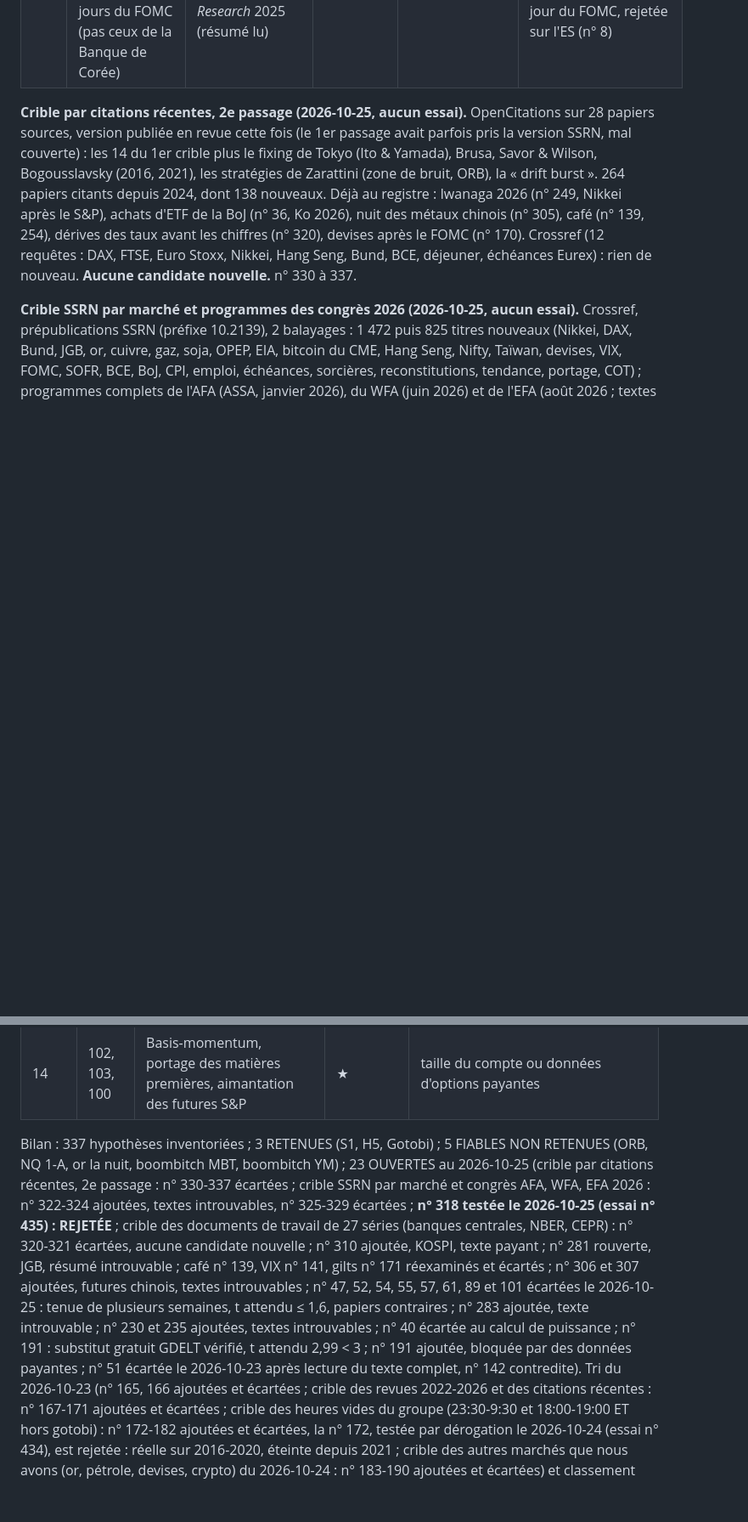
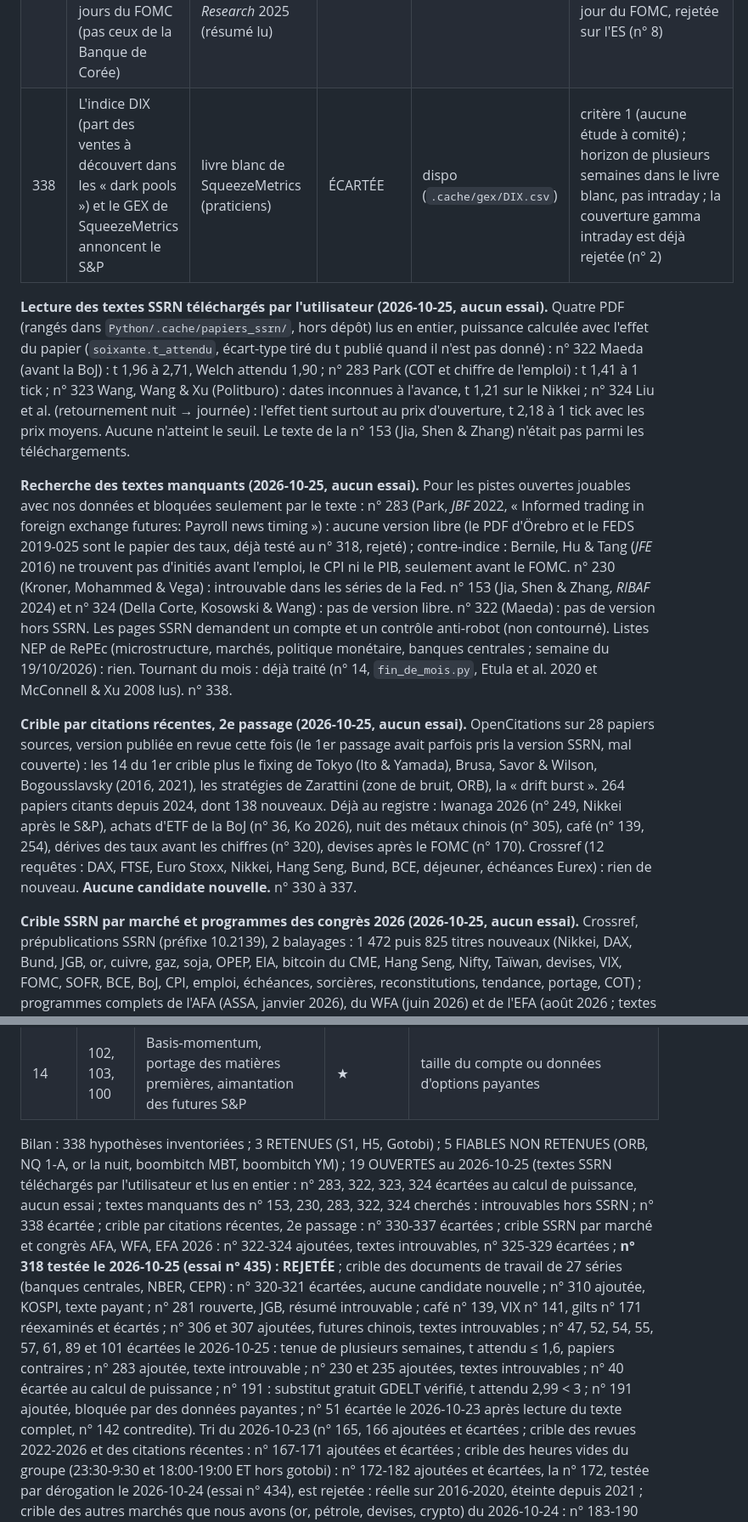
Before and after one commit to Mathisuuuu/FineShit, a Markdown page: Python/recherche/inventaire_hypotheses.md, 2 parts joined by grey strips. Shown at 85% size. Drawn GitHub-style; blank space fills up the shorter version.

Commit message:
Lit les textes SSRN des hypotheses 283, 322, 323 et 324 (ecartees au calcul de puissance, aucun essai) et ecarte la n° 338
Co-Authored-By: Claude Opus 5.5 <noreply@anthropic.com>

```diff
--- a/Python/recherche/inventaire_hypotheses.md
+++ b/Python/recherche/inventaire_hypotheses.md
@@ -540,6 +540,19 @@ avec l'effet du papier atteint 3 (2 pour moins de 60 cas).
 | 335 | Cycles de 2 et 6 semaines des actions liés aux réunions de la Fed : portefeuille investi une semaine sur deux | Ortu, Reggiani & Severino, *Quarterly J. of Finance* 2025 (résumé lu) | ÉCARTÉE | ES (dispo) | même famille que le cycle du FOMC (Cieslak, Morse & Vissing-Jorgensen), déjà rejeté (`cycle_fomc`) ; tenue d'une semaine |
 | 336 | Après une chute de 3-4 % du Nasdaq, les actions taïwanaises qui baissent de plus de 7 % sans toucher la limite rebondissent | Lin, Lin, Huang & Lin, *Finance Research Letters* 2024 (résumé lu) | ÉCARTÉE | actions de Taïwan | actions individuelles, pas d'indice ni de futures ; événement rare |
 | 337 | Les actions coréennes très détenues par les étrangers gagnent les jours du FOMC (pas ceux de la Banque de Corée) | Bae, Kang & Lee, *Bulletin of Economic Research* 2025 (résumé lu) | ÉCARTÉE | — | coupe transversale d'actions coréennes ; famille de la prime du jour du FOMC, rejetée sur l'ES (n° 8) |
+| 338 | L'indice DIX (part des ventes à découvert dans les « dark pools ») et le GEX de SqueezeMetrics annoncent le S&P | livre blanc de SqueezeMetrics (praticiens) | ÉCARTÉE | dispo (`.cache/gex/DIX.csv`) | critère 1 (aucune étude à comité) ; horizon de plusieurs semaines dans le livre blanc, pas intraday ; la couverture gamma intraday est déjà rejetée (n° 2) |
+
+**Lecture des textes SSRN téléchargés par l'utilisateur (2026-10-25, aucun essai).** Quatre PDF (rangés dans `Python/.cache/papiers_ssrn/`, hors dépôt) lus en entier, puissance calculée avec l'effet du papier (`soixante.t_attendu`, écart-type tiré du t publié quand il n'est pas donné) : n° 322 Maeda (avant la BoJ) : t 1,96 à 2,71, Welch attendu 1,90 ; n° 283 Park (COT et chiffre de l'emploi) : t 1,41 à 1 tick ; n° 323 Wang, Wang & Xu (Politburo) : dates inconnues à l'avance, t 1,21 sur le Nikkei ; n° 324 Liu et al. (retournement nuit → journée) : l'effet tient surtout au prix d'ouverture, t 2,18 à 1 tick avec les prix moyens. Aucune n'atteint le seuil. Le texte de la n° 153 (Jia, Shen & Zhang) n'était pas parmi les téléchargements.
+
+**Recherche des textes manquants (2026-10-25, aucun essai).** Pour les pistes ouvertes jouables avec nos données et
+bloquées seulement par le texte : n° 283 (Park, *JBF* 2022, « Informed trading in foreign exchange futures: Payroll
+news timing ») : aucune version libre (le PDF d'Örebro et le FEDS 2019-025 sont le papier des taux, déjà testé au
+n° 318, rejeté) ; contre-indice : Bernile, Hu & Tang (*JFE* 2016) ne trouvent pas d'initiés avant l'emploi, le CPI ni
+le PIB, seulement avant le FOMC. n° 230 (Kroner, Mohammed & Vega) : introuvable dans les séries de la Fed. n° 153
+(Jia, Shen & Zhang, *RIBAF* 2024) et n° 324 (Della Corte, Kosowski & Wang) : pas de version libre. n° 322 (Maeda) :
+pas de version hors SSRN. Les pages SSRN demandent un compte et un contrôle anti-robot (non contourné). Listes NEP de
+RePEc (microstructure, marchés, politique monétaire, banques centrales ; semaine du 19/10/2026) : rien. Tournant du
+mois : déjà traité (n° 14, `fin_de_mois.py`, Etula et al. 2020 et McConnell & Xu 2008 lus). n° 338.
 
 **Crible par citations récentes, 2e passage (2026-10-25, aucun essai).** OpenCitations sur 28 papiers sources, version
 publiée en revue cette fois (le 1er passage avait parfois pris la version SSRN, mal couverte) : les 14 du 1er crible
@@ -631,8 +644,8 @@ Shanghai, échéance du gaz, Trésor et heures asiatiques. **Aucune candidate ne
 | 5 | 191 | Grappes de résultats des entreprises médiatisées (24 h avant, S&P) | ★★ | comptes d'articles Factiva (payants ; les horaires des résultats sont gratuits sur l'EDGAR) ; puissance 3,29 avec la règle du papier, 1,82 avec la capitalisation (gratuite) |
 | 14 | 102, 103, 100 | Basis-momentum, portage des matières premières, aimantation des futures S&P | ★ | taille du compte ou données d'options payantes |
 
-Bilan : 337 hypothèses inventoriées ; 3 RETENUES (S1, H5, Gotobi) ; 5 FIABLES NON RETENUES (ORB, NQ 1-A, or la nuit,
-boombitch MBT, boombitch YM) ; 23 OUVERTES au 2026-10-25 (crible par citations récentes, 2e passage : n° 330-337 écartées ; crible SSRN par marché et congrès AFA, WFA, EFA 2026 : n° 322-324 ajoutées, textes introuvables, n° 325-329 écartées ; **n° 318 testée le 2026-10-25 (essai n° 435) : REJETÉE** ; crible des documents de travail de 27 séries (banques centrales, NBER, CEPR) : n° 320-321 écartées, aucune candidate nouvelle ; n° 310 ajoutée, KOSPI, texte payant ; n° 281 rouverte, JGB, résumé introuvable ; café n° 139, VIX n° 141, gilts n° 171 réexaminés et écartés ; n° 306 et 307 ajoutées, futures chinois, textes introuvables ; n° 47, 52, 54, 55, 57, 61, 89 et 101 écartées le 2026-10-25 : tenue de plusieurs semaines, t attendu ≤ 1,6, papiers contraires ; n° 283 ajoutée, texte introuvable ; n° 230 et 235 ajoutées, textes introuvables ; n° 40 écartée au calcul de puissance ; n° 191 : substitut gratuit GDELT vérifié, t attendu 2,99 < 3 ; n° 191 ajoutée, bloquée par des données payantes ; n° 51 écartée le 2026-10-23 après lecture du texte complet, n° 142
+Bilan : 338 hypothèses inventoriées ; 3 RETENUES (S1, H5, Gotobi) ; 5 FIABLES NON RETENUES (ORB, NQ 1-A, or la nuit,
+boombitch MBT, boombitch YM) ; 19 OUVERTES au 2026-10-25 (textes SSRN téléchargés par l'utilisateur et lus en entier : n° 283, 322, 323, 324 écartées au calcul de puissance, aucun essai ; textes manquants des n° 153, 230, 283, 322, 324 cherchés : introuvables hors SSRN ; n° 338 écartée ; crible par citations récentes, 2e passage : n° 330-337 écartées ; crible SSRN par marché et congrès AFA, WFA, EFA 2026 : n° 322-324 ajoutées, textes introuvables, n° 325-329 écartées ; **n° 318 testée le 2026-10-25 (essai n° 435) : REJETÉE** ; crible des documents de travail de 27 séries (banques centrales, NBER, CEPR) : n° 320-321 écartées, aucune candidate nouvelle ; n° 310 ajoutée, KOSPI, texte payant ; n° 281 rouverte, JGB, résumé introuvable ; café n° 139, VIX n° 141, gilts n° 171 réexaminés et écartés ; n° 306 et 307 ajoutées, futures chinois, textes introuvables ; n° 47, 52, 54, 55, 57, 61, 89 et 101 écartées le 2026-10-25 : tenue de plusieurs semaines, t attendu ≤ 1,6, papiers contraires ; n° 283 ajoutée, texte introuvable ; n° 230 et 235 ajoutées, textes introuvables ; n° 40 écartée au calcul de puissance ; n° 191 : substitut gratuit GDELT vérifié, t attendu 2,99 < 3 ; n° 191 ajoutée, bloquée par des données payantes ; n° 51 écartée le 2026-10-23 après lecture du texte complet, n° 142
 contredite). Tri du 2026-10-23 (n° 165, 166 ajoutées et écartées ; crible des revues 2022-2026 et des citations récentes : n° 167-171 ajoutées et écartées ; crible des heures vides du groupe (23:30-9:30 et 18:00-19:00 ET hors gotobi) : n° 172-182 ajoutées et écartées, la n° 172, testée par dérogation le 2026-10-24 (essai n° 434), est rejetée : réelle sur 2016-2020, éteinte depuis 2021 ; crible des autres marchés que nous avons (or, pétrole, devises, crypto) du 2026-10-24 : n° 183-190 ajoutées et écartées) et classement des données à acheter :
 `tri_hypotheses_donnees.md` — seul achat utile : NQ, 6J, GC de 2010 à 2015 pour contrôler S1 et Gotobi. Le 2026-10-22, les trois seules jouables sans achat et lisibles (n° 85,
 104, 110) ont été lues en entier : toutes écartées au calcul de puissance ou faute d'effet stable, aucun essai. Les trois
```
Also changed, not shown: other parts of Python/recherche/inventaire_hypotheses.md (+4 -4 lines), CLAUDE.md (+1 -1 lines).
